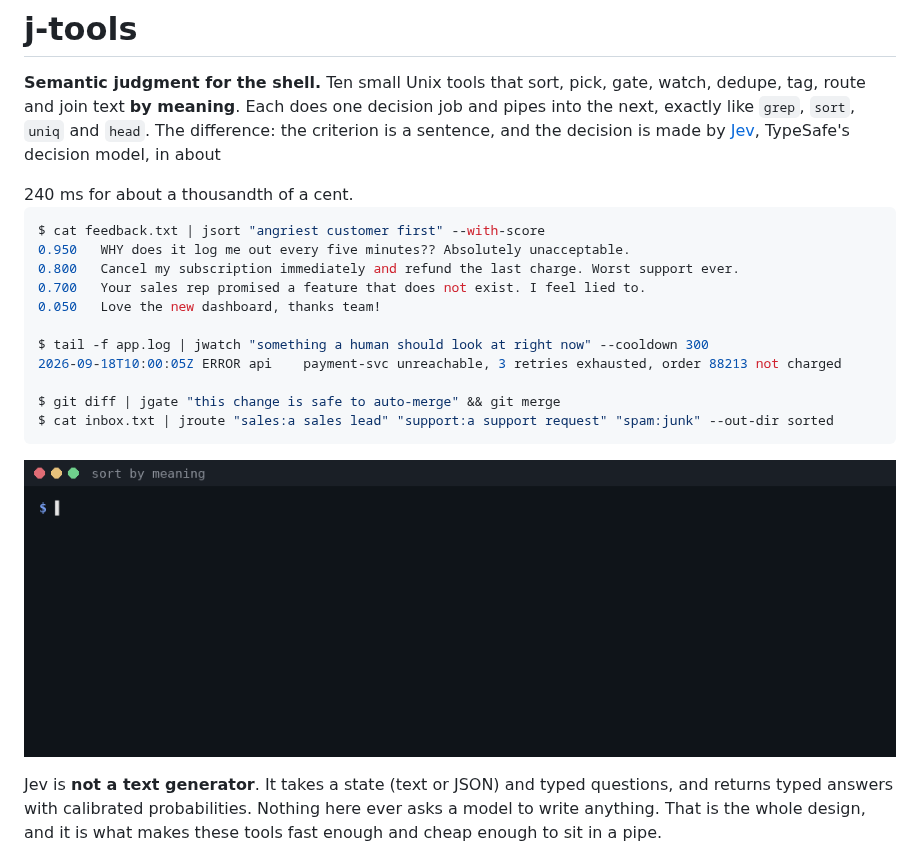
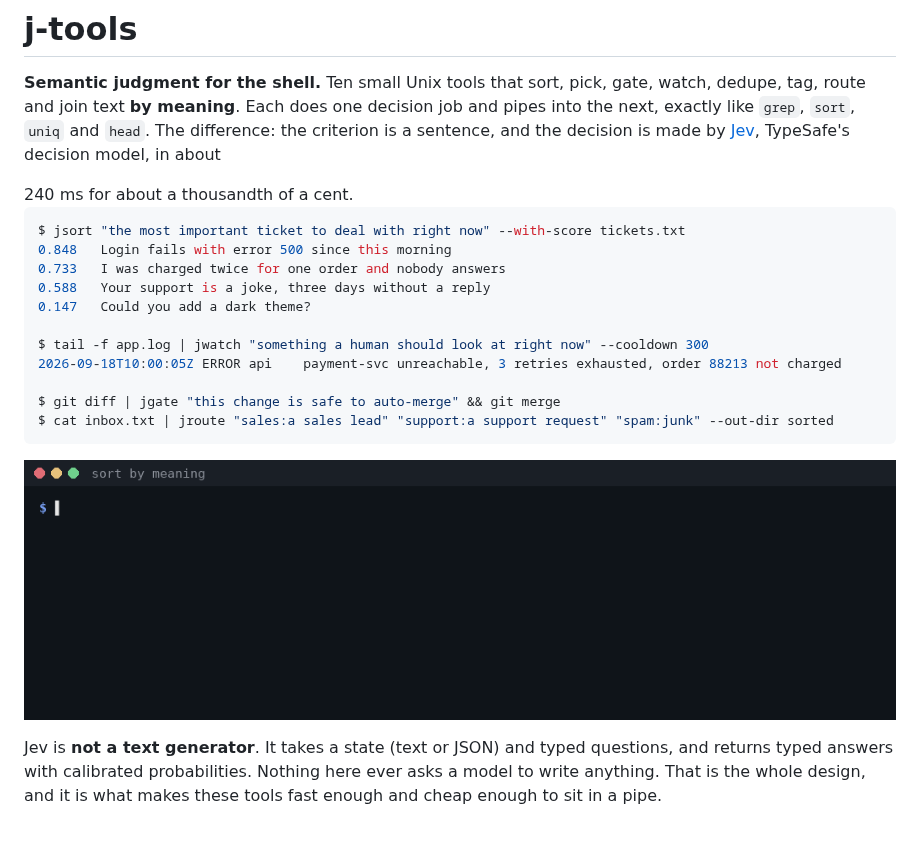
Before and after one commit to adiel-hub/Jtools, a Markdown page: README.md, the part around the change. Rendered like a GitHub page; pictures changed too: docs/assets/demo-jsort.gif; blank space fills up the shorter version.

````diff
--- a/README.md
+++ b/README.md
@@ -19,11 +19,11 @@ the decision is made by [Jev](https://docs.typesafe.ai), TypeSafe's decision mod
 <!--num:latency_p50_round-->240 ms<!--/num--> for about a thousandth of a cent.
 
 ```console
-$ cat feedback.txt | jsort "angriest customer first" --with-score
-0.950	WHY does it log me out every five minutes?? Absolutely unacceptable.
-0.800	Cancel my subscription immediately and refund the last charge. Worst support ever.
-0.700	Your sales rep promised a feature that does not exist. I feel lied to.
-0.050	Love the new dashboard, thanks team!
+$ jsort "the most important ticket to deal with right now" --with-score tickets.txt
+0.848	Login fails with error 500 since this morning
+0.733	I was charged twice for one order and nobody answers
+0.588	Your support is a joke, three days without a reply
+0.147	Could you add a dark theme?
 
 $ tail -f app.log | jwatch "something a human should look at right now" --cooldown 300
 2026-09-18T10:00:05Z ERROR api    payment-svc unreachable, 3 retries exhausted, order 88213 not charged
````
Also changed, not shown: 4 other files.
